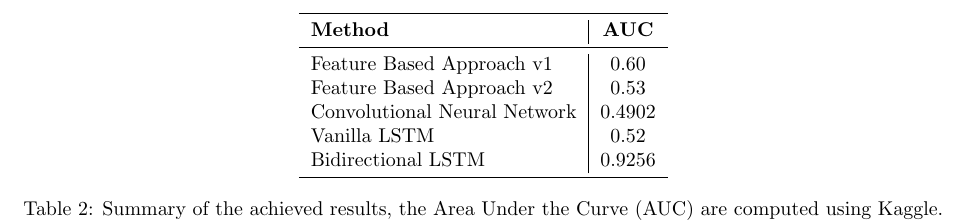
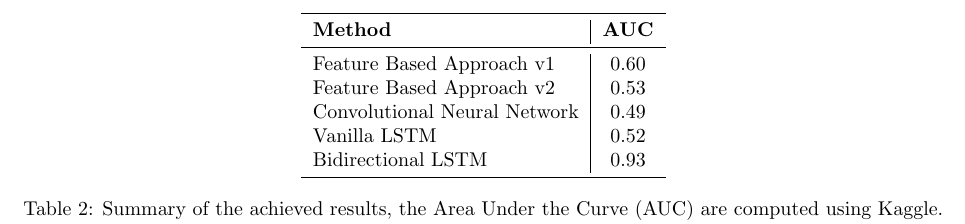
Before and after one commit to ScaleRunner/MLoB, a LaTeX document (report/report.tex): part of page 2 of 2, cut so that both start at the same text. Compiled offline with pdfLaTeX.

Commit message:
Finished presentation and same rounding int .tex file

```diff
--- a/report/report.tex
+++ b/report/report.tex
@@ -78,9 +78,9 @@
 				\midrule
 				Feature Based Approach v1 & 0.60   \\
 				Feature Based Approach v2 & 0.53 \\
-				Convolutional Neural Network & 0.4902 \\
+				Convolutional Neural Network & 0.49 \\
 				Vanilla LSTM & 0.52 \\
-				Bidirectional LSTM & 0.9256 \\
+				Bidirectional LSTM & 0.93 \\
 				\bottomrule
 			\end{tabular}
 			\caption{Summary of the achieved results, the Area Under the Curve (AUC) are computed using Kaggle.}
```
Also changed, not shown: 1 other file.
